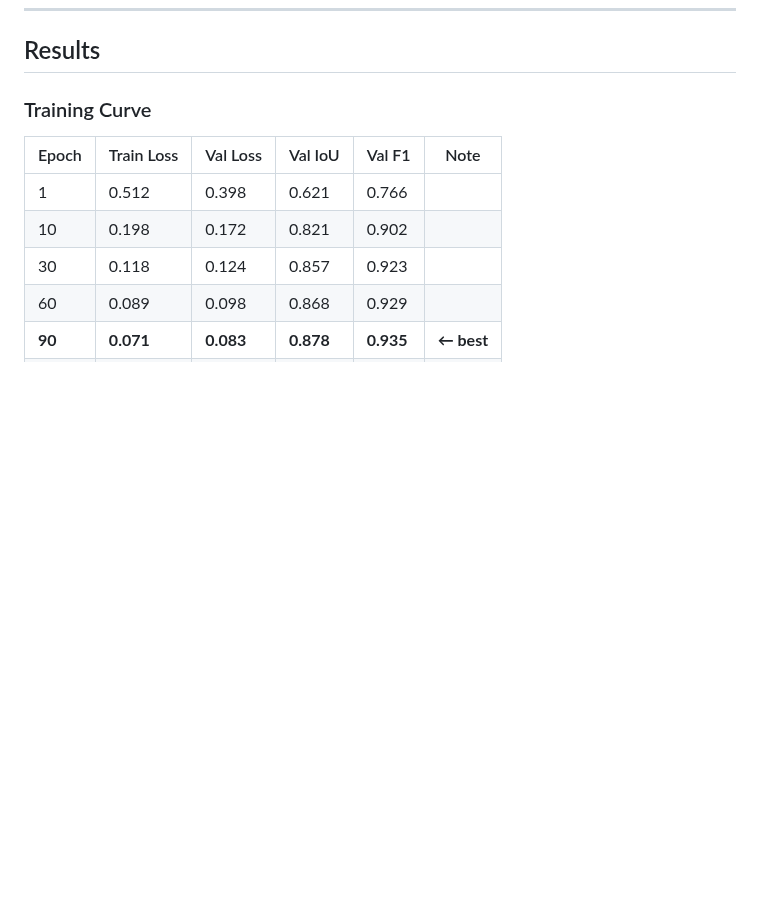
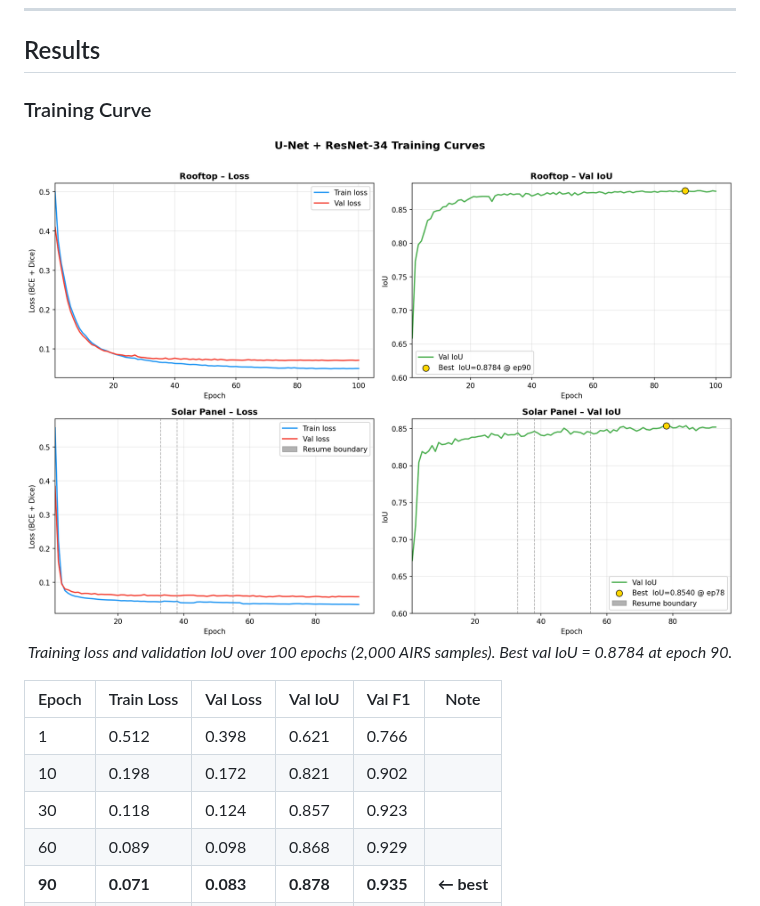
Before and after one commit to SirjanSingh/btp, a Markdown page: rooftop/README.md, the part around the change. Drawn GitHub-style; pictures changed too: rooftop/assets/training_curves.png (added); blank space fills up the shorter version.

```diff
--- a/rooftop/README.md
+++ b/rooftop/README.md
@@ -218,6 +218,11 @@ F1   = 2·Prec·Rec / (Prec + Rec)
 
 ### Training Curve
 
+<p align="center">
+  <img src="assets/training_curves.png" width="800"/>
+  <br><i>Training loss and validation IoU over 100 epochs (2,000 AIRS samples). Best val IoU = 0.8784 at epoch 90.</i>
+</p>
+
 | Epoch | Train Loss | Val Loss | Val IoU | Val F1 | Note |
 |-------|-----------|---------|--------|-------|------|
 | 1 | 0.512 | 0.398 | 0.621 | 0.766 | |
```
Also changed, not shown: solar_panel/README.md (+5 -0 lines), solar_panel/assets/training_curves.png (added), training_curves.png (added), 1 other file.
